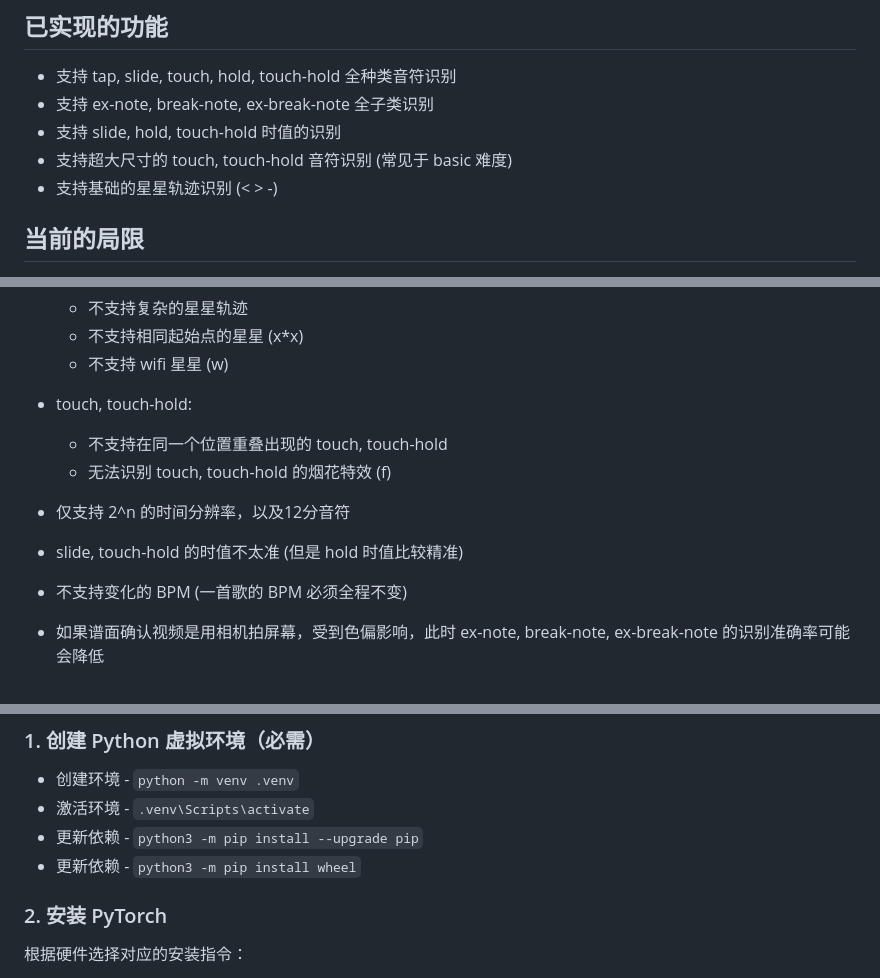
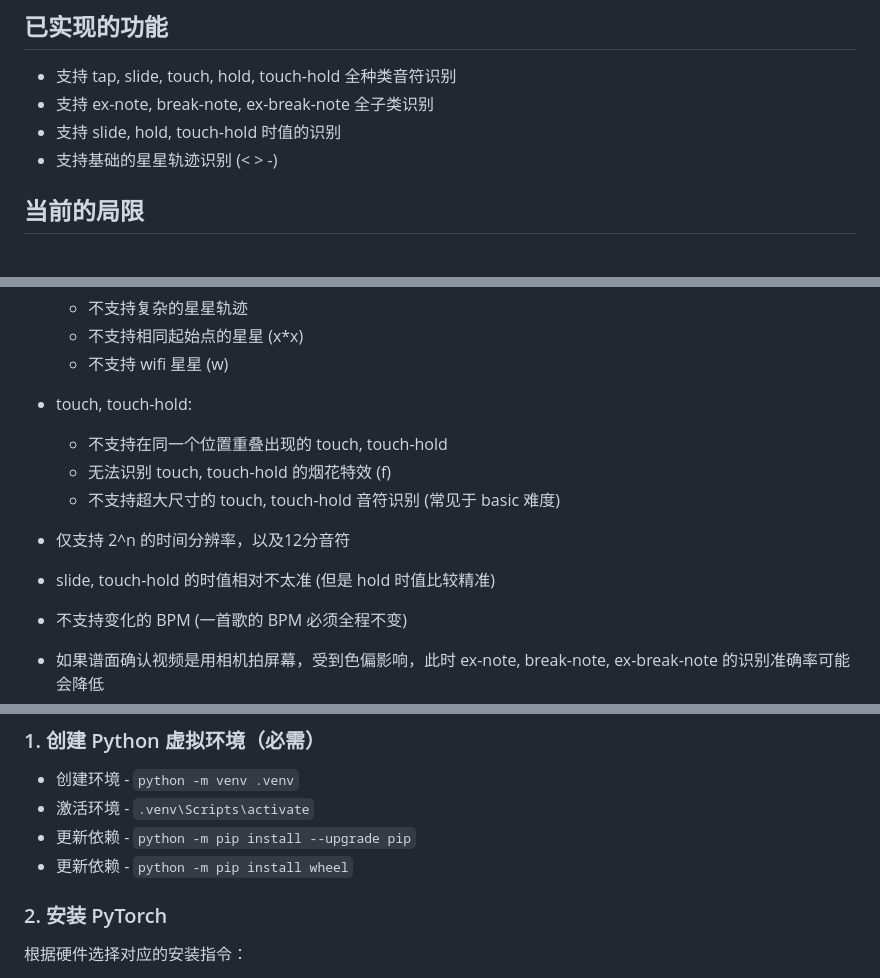
Before and after one commit to ck2739046/HachimiDX-Convert, a Markdown page: readme.md, 3 parts joined by grey strips. Rendered like a GitHub page.

```diff
--- a/readme.md
+++ b/readme.md
@@ -11,7 +11,6 @@
 - 支持 tap, slide, touch, hold, touch-hold 全种类音符识别
 - 支持 ex-note, break-note, ex-break-note 全子类识别
 - 支持 slide, hold, touch-hold 时值的识别
-- 支持超大尺寸的 touch, touch-hold 音符识别 (常见于 basic 难度)
 - 支持基础的星星轨迹识别 (< > -)
 
 ## 当前的局限
@@ -22,9 +21,10 @@
 - touch, touch-hold:
     - 不支持在同一个位置重叠出现的 touch, touch-hold
     - 无法识别 touch, touch-hold 的烟花特效 (f)
+    - 不支持超大尺寸的 touch, touch-hold 音符识别 (常见于 basic 难度)
 
 - 仅支持 2^n 的时间分辨率，以及12分音符
-- slide, touch-hold 的时值不太准 (但是 hold 时值比较精准)
+- slide, touch-hold 的时值相对不太准 (但是 hold 时值比较精准)
 - 不支持变化的 BPM (一首歌的 BPM 必须全程不变)
 - 如果谱面确认视频是用相机拍屏幕，受到色偏影响，此时 ex-note, break-note, ex-break-note 的识别准确率可能会降低
 
@@ -53,8 +53,8 @@
 
 - 创建环境 - `python -m venv .venv`
 - 激活环境 - `.venv\Scripts\activate`
-- 更新依赖 - `python3 -m pip install --upgrade pip`
-- 更新依赖 - `python3 -m pip install wheel`
+- 更新依赖 - `python -m pip install --upgrade pip`
+- 更新依赖 - `python -m pip install wheel`
 
 ### 2. 安装 PyTorch
 
```
